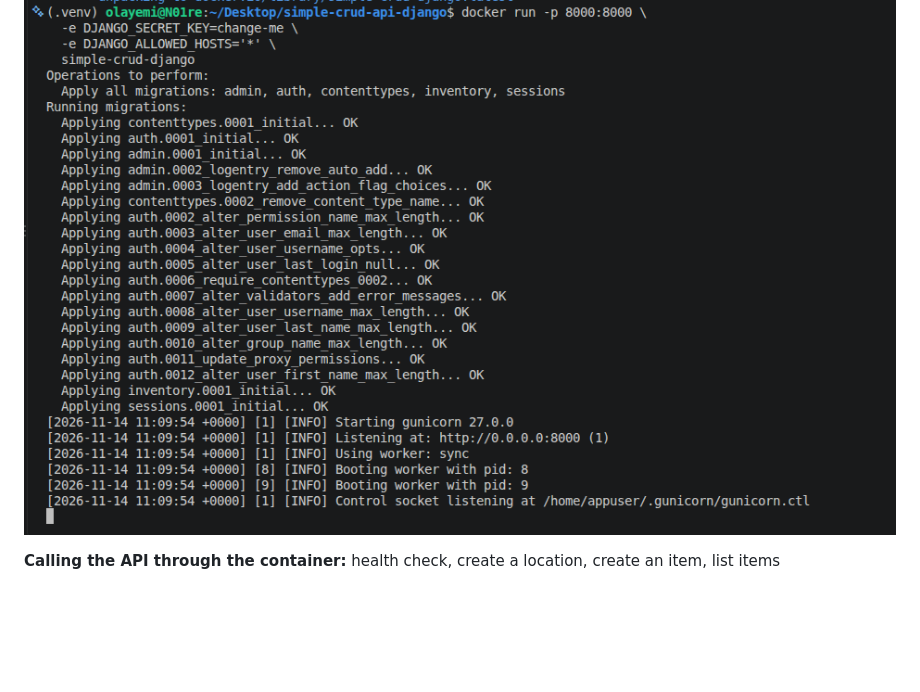
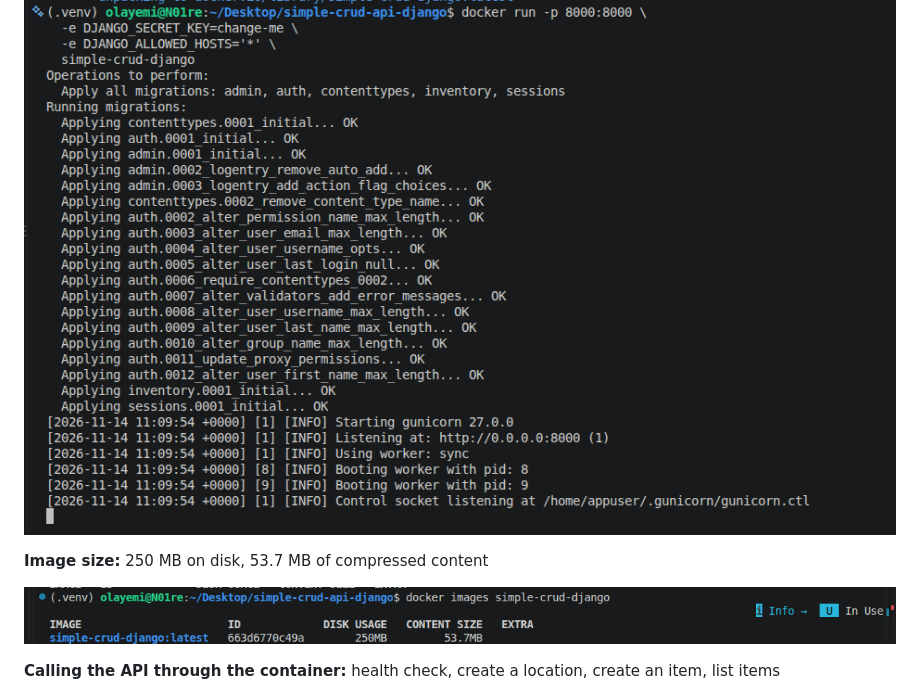
Before and after one commit to Bla-vk/simple-crud-api-django, a Markdown page: README.md, the part around the change. Drawn GitHub-style; pictures changed too: screenshots/07-docker-image-size.png (added); blank space fills up the shorter version.

Commit message:
Add Docker image screenshots

```diff
--- a/README.md
+++ b/README.md
@@ -90,6 +90,10 @@ If you push the image to ECR with `docker buildx`, add `--provenance=false` so E
 
 ![Docker run](screenshots/03-docker-run.png)
 
+**Image size:** 250 MB on disk, 53.7 MB of compressed content
+
+![Docker image size](screenshots/07-docker-image-size.png)
+
 **Calling the API through the container:** health check, create a location, create an item, list items
 
 ![curl through the container](screenshots/04-curl-through-container.png)
```
